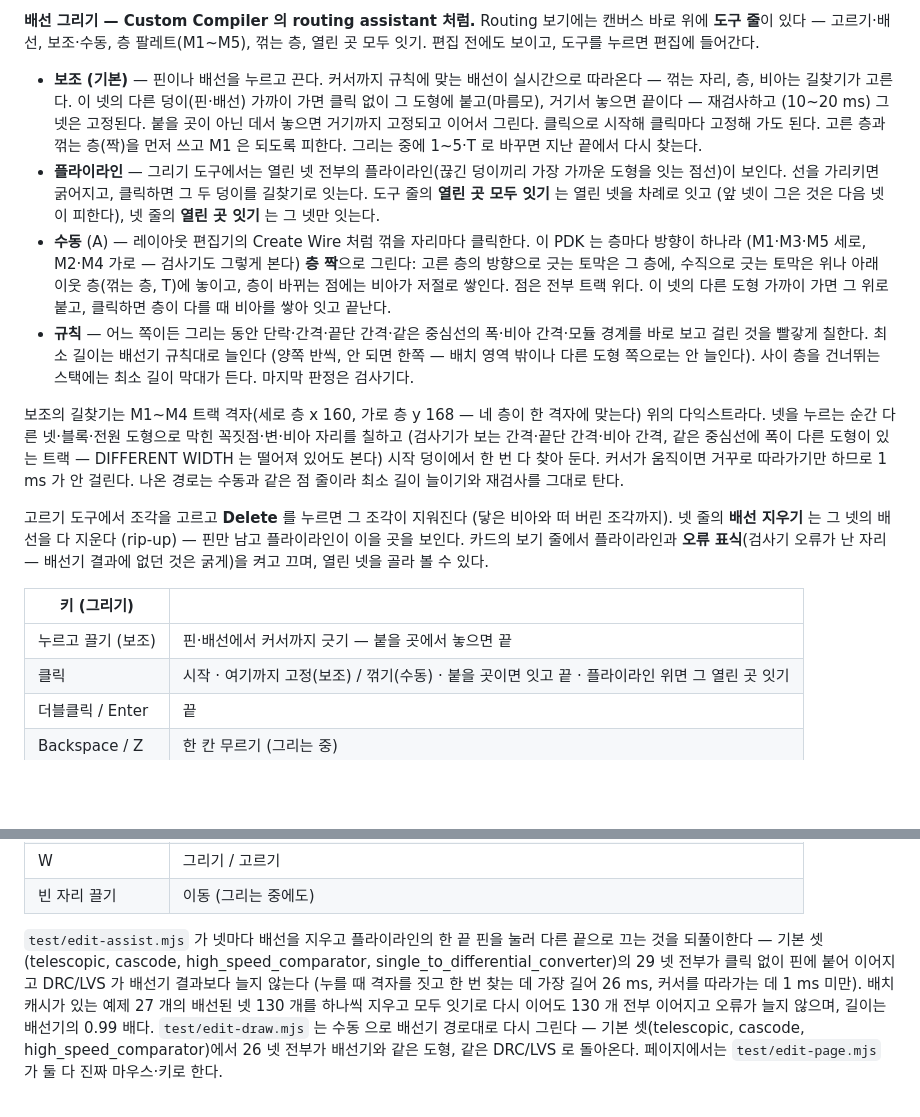
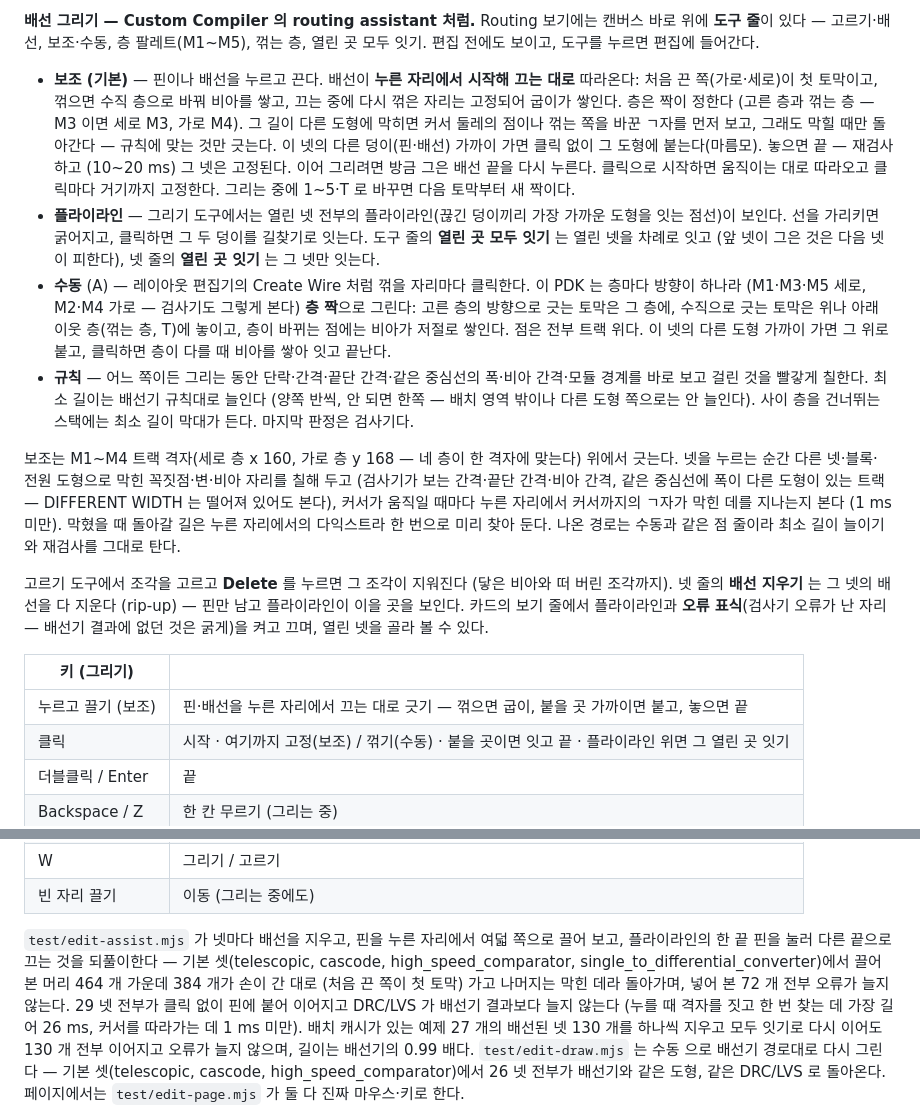
Before and after one commit to gotzawal/chip, a Markdown page: README.md, 2 parts joined by grey strips. GitHub-like rendering; blank space fills up the shorter version.

Commit message:
보조 그리기 문서: 손을 따라가는 그리기, 캔버스가 움직이던 것 (계획 문서 10.3, 10.7)
Co-Authored-By: Claude Opus 5.5 <noreply@anthropic.com>
Claude-Session: https://claude.ai/code/session_01Dvxzd3c8bqCAGxmVRhs4rR

```diff
--- a/README.md
+++ b/README.md
@@ -163,10 +163,12 @@ Schematic·Primitives 모듈(`src/schematic/`)은 페이지가 **따로, 필요
 **배선 그리기 — Custom Compiler 의 routing assistant 처럼.** Routing 보기에는 캔버스 바로 위에 **도구 줄**이 있다 — 고르기·배선,
 보조·수동, 층 팔레트(M1~M5), 꺾는 층, 열린 곳 모두 잇기. 편집 전에도 보이고, 도구를 누르면 편집에 들어간다.
 
-- **보조 (기본)** — 핀이나 배선을 누르고 끈다. 커서까지 규칙에 맞는 배선이 실시간으로 따라온다 — 꺾는 자리, 층, 비아는
-  길찾기가 고른다. 이 넷의 다른 덩이(핀·배선) 가까이 가면 클릭 없이 그 도형에 붙고(마름모), 거기서 놓으면 끝이다 — 재검사하고
-  (10~20 ms) 그 넷은 고정된다. 붙을 곳이 아닌 데서 놓으면 거기까지 고정되고 이어서 그린다. 클릭으로 시작해 클릭마다 고정해
-  가도 된다. 고른 층과 꺾는 층(짝)을 먼저 쓰고 M1 은 되도록 피한다. 그리는 중에 1~5·T 로 바꾸면 지난 끝에서 다시 찾는다.
+- **보조 (기본)** — 핀이나 배선을 누르고 끈다. 배선이 **누른 자리에서 시작해 끄는 대로** 따라온다: 처음 끈 쪽(가로·세로)이
+  첫 토막이고, 꺾으면 수직 층으로 바꿔 비아를 쌓고, 끄는 중에 다시 꺾은 자리는 고정되어 굽이가 쌓인다. 층은 짝이 정한다
+  (고른 층과 꺾는 층 — M3 이면 세로 M3, 가로 M4). 그 길이 다른 도형에 막히면 커서 둘레의 점이나 꺾는 쪽을 바꾼 ㄱ자를 먼저
+  보고, 그래도 막힐 때만 돌아간다 — 규칙에 맞는 것만 긋는다. 이 넷의 다른 덩이(핀·배선) 가까이 가면 클릭 없이 그 도형에
+  붙는다(마름모). 놓으면 끝 — 재검사하고 (10~20 ms) 그 넷은 고정된다. 이어 그리려면 방금 그은 배선 끝을 다시 누른다. 클릭으로
+  시작하면 움직이는 대로 따라오고 클릭마다 거기까지 고정한다. 그리는 중에 1~5·T 로 바꾸면 다음 토막부터 새 짝이다.
 - **플라이라인** — 그리기 도구에서는 열린 넷 전부의 플라이라인(끊긴 덩이끼리 가장 가까운 도형을 잇는 점선)이 보인다. 선을
   가리키면 굵어지고, 클릭하면 그 두 덩이를 길찾기로 잇는다. 도구 줄의 **열린 곳 모두 잇기** 는 열린 넷을 차례로 잇고 (앞 넷이
   그은 것은 다음 넷이 피한다), 넷 줄의 **열린 곳 잇기** 는 그 넷만 잇는다.
@@ -178,10 +180,11 @@ Schematic·Primitives 모듈(`src/schematic/`)은 페이지가 **따로, 필요
   칠한다. 최소 길이는 배선기 규칙대로 늘인다 (양쪽 반씩, 안 되면 한쪽 — 배치 영역 밖이나 다른 도형 쪽으로는 안 늘인다). 사이
   층을 건너뛰는 스택에는 최소 길이 막대가 든다. 마지막 판정은 검사기다.
 
-보조의 길찾기는 M1~M4 트랙 격자(세로 층 x 160, 가로 층 y 168 — 네 층이 한 격자에 맞는다) 위의 다익스트라다. 넷을 누르는 순간
-다른 넷·블록·전원 도형으로 막힌 꼭짓점·변·비아 자리를 칠하고 (검사기가 보는 간격·끝단 간격·비아 간격, 같은 중심선에 폭이 다른
-도형이 있는 트랙 — DIFFERENT WIDTH 는 떨어져 있어도 본다) 시작 덩이에서 한 번 다 찾아 둔다. 커서가 움직이면 거꾸로 따라가기만
-하므로 1 ms 가 안 걸린다. 나온 경로는 수동과 같은 점 줄이라 최소 길이 늘이기와 재검사를 그대로 탄다.
+보조는 M1~M4 트랙 격자(세로 층 x 160, 가로 층 y 168 — 네 층이 한 격자에 맞는다) 위에서 긋는다. 넷을 누르는 순간 다른 넷·블록·
+전원 도형으로 막힌 꼭짓점·변·비아 자리를 칠해 두고 (검사기가 보는 간격·끝단 간격·비아 간격, 같은 중심선에 폭이 다른 도형이
+있는 트랙 — DIFFERENT WIDTH 는 떨어져 있어도 본다), 커서가 움직일 때마다 누른 자리에서 커서까지의 ㄱ자가 막힌 데를 지나는지
+본다 (1 ms 미만). 막혔을 때 돌아갈 길은 누른 자리에서의 다익스트라 한 번으로 미리 찾아 둔다. 나온 경로는 수동과 같은 점 줄이라
+최소 길이 늘이기와 재검사를 그대로 탄다.
 
 고르기 도구에서 조각을 고르고 **Delete** 를 누르면 그 조각이 지워진다 (닿은 비아와 떠 버린 조각까지). 넷 줄의 **배선 지우기**
 는 그 넷의 배선을 다 지운다 (rip-up) — 핀만 남고 플라이라인이 이을 곳을 보인다. 카드의 보기 줄에서 플라이라인과 **오류
@@ -189,7 +192,7 @@ Schematic·Primitives 모듈(`src/schematic/`)은 페이지가 **따로, 필요
 
 | 키 (그리기) | |
 |---|---|
-| 누르고 끌기 (보조) | 핀·배선에서 커서까지 긋기 — 붙을 곳에서 놓으면 끝 |
+| 누르고 끌기 (보조) | 핀·배선을 누른 자리에서 끄는 대로 긋기 — 꺾으면 굽이, 붙을 곳 가까이면 붙고, 놓으면 끝 |
 | 클릭 | 시작 · 여기까지 고정(보조) / 꺾기(수동) · 붙을 곳이면 잇고 끝 · 플라이라인 위면 그 열린 곳 잇기 |
 | 더블클릭 / Enter | 끝 |
 | Backspace / Z | 한 칸 무르기 (그리는 중) |
@@ -200,9 +203,11 @@ Schematic·Primitives 모듈(`src/schematic/`)은 페이지가 **따로, 필요
 | W | 그리기 / 고르기 |
 | 빈 자리 끌기 | 이동 (그리는 중에도) |
 
-`test/edit-assist.mjs` 가 넷마다 배선을 지우고 플라이라인의 한 끝 핀을 눌러 다른 끝으로 끄는 것을 되풀이한다 — 기본 셋
-(telescopic, cascode, high_speed_comparator, single_to_differential_converter)의 29 넷 전부가 클릭 없이 핀에 붙어 이어지고
-DRC/LVS 가 배선기 결과보다 늘지 않는다 (누를 때 격자를 짓고 한 번 찾는 데 가장 길어 26 ms, 커서를 따라가는 데 1 ms 미만). 배치 캐시가 있는 예제 27 개의 배선된 넷 130 개를 하나씩
+`test/edit-assist.mjs` 가 넷마다 배선을 지우고, 핀을 누른 자리에서 여덟 쪽으로 끌어 보고, 플라이라인의 한 끝 핀을 눌러 다른
+끝으로 끄는 것을 되풀이한다 — 기본 셋(telescopic, cascode, high_speed_comparator, single_to_differential_converter)에서 끌어 본
+머리 464 개 가운데 384 개가 손이 간 대로 (처음 끈 쪽이 첫 토막) 가고 나머지는 막힌 데라 돌아가며, 넣어 본 72 개 전부 오류가
+늘지 않는다. 29 넷 전부가 클릭 없이 핀에 붙어 이어지고 DRC/LVS 가 배선기 결과보다 늘지 않는다 (누를 때 격자를 짓고 한 번 찾는
+데 가장 길어 26 ms, 커서를 따라가는 데 1 ms 미만). 배치 캐시가 있는 예제 27 개의 배선된 넷 130 개를 하나씩
 지우고 모두 잇기로 다시 이어도 130 개 전부 이어지고 오류가 늘지 않으며, 길이는 배선기의 0.99 배다. `test/edit-draw.mjs` 는 수동
 으로 배선기 경로대로 다시 그린다 — 기본 셋(telescopic, cascode, high_speed_comparator)에서 26 넷 전부가 배선기와 같은 도형, 같은
 DRC/LVS 로 돌아온다. 페이지에서는 `test/edit-page.mjs` 가 둘 다 진짜 마우스·키로 한다.
```
Also changed, not shown: symplace/PLAN-edit.md (+44 -8 lines).
